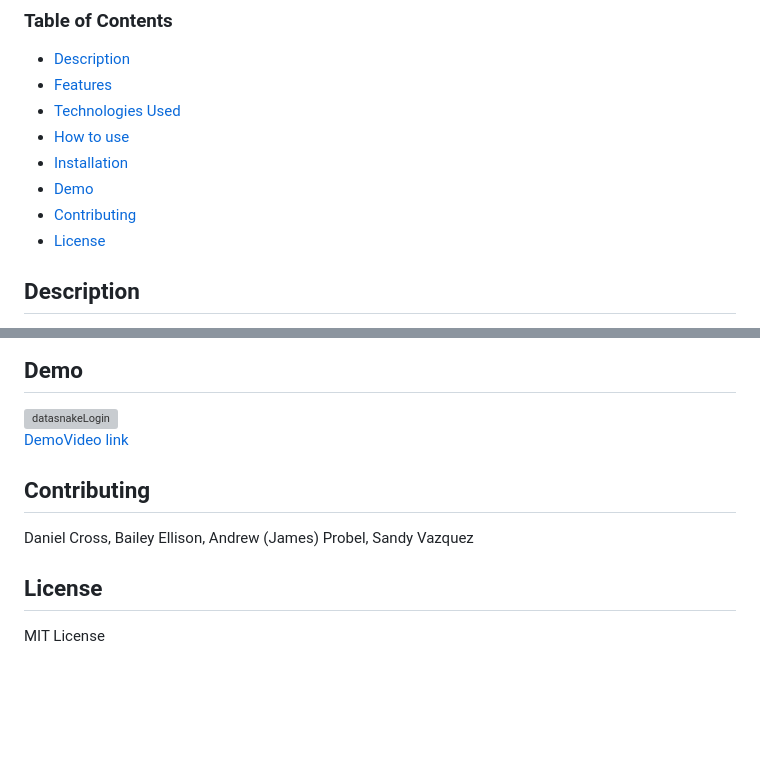
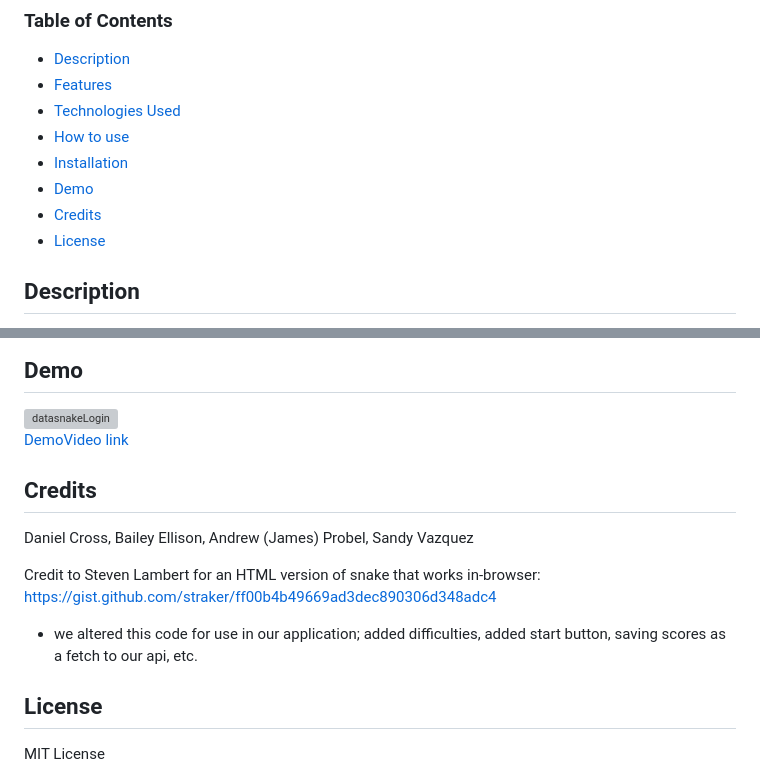
Before and after one commit to ajprobel/datasnake, a Markdown page: README.md, 2 parts joined by grey strips. GitHub-like rendering; blank space fills up the shorter version; grey boxes are pictures that could not be loaded.

```diff
--- a/README.md
+++ b/README.md
@@ -12,7 +11,7 @@
   - [How to use](#how-to-use)
   - [Installation](#installation)
   - [Demo](#demo)
-  - [Contributing](#contributing)
+  - [Credits](#credits)
   - [License](#license)
 
 ## Description
@@ -83,7 +82,11 @@ To run the app successfully via terminal, follow these steps:
 
 
-## Contributing
+## Credits
 Daniel Cross, Bailey Ellison, Andrew (James) Probel, Sandy Vazquez
+
+Credit to Steven Lambert for an HTML version of snake that works in-browser:
+https://gist.github.com/straker/ff00b4b49669ad3dec890306d348adc4
+- we altered this code for use in our application; added difficulties, added start button, saving scores as a fetch to our api, etc.
 
 ## License
 MIT License
```
Also changed, not shown: other parts of README.md (+3 -4 lines).
